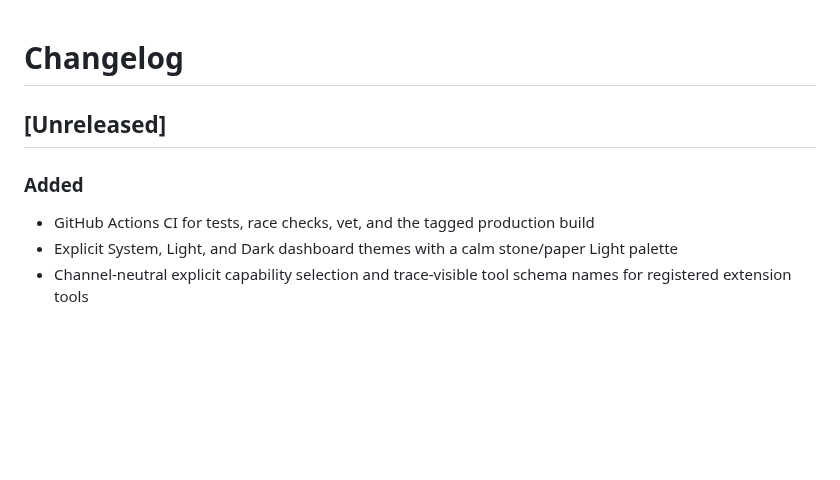
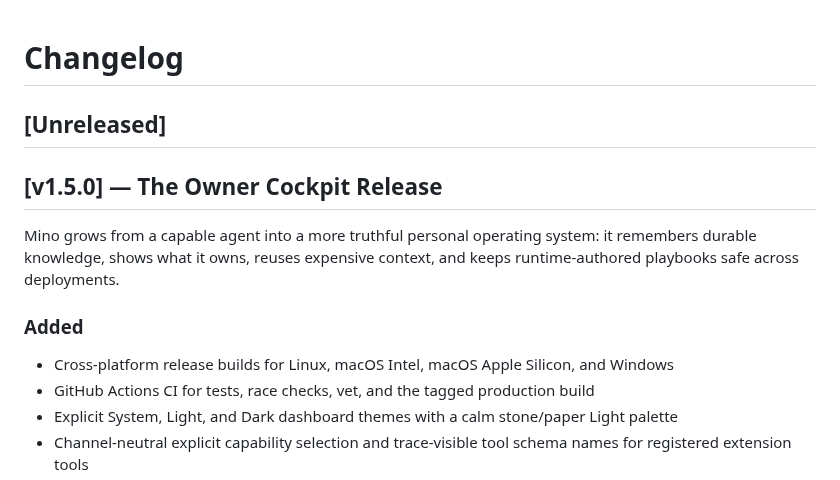
Before and after one commit to H4fizWasabie/mino-agent, a Markdown page: CHANGELOG.md, the part around the change. Rendered like a GitHub page; blank space fills up the shorter version.

Commit message:
release: v1.5.0 owner cockpit
Package the merged runtime, memory, caching, and cross-platform release milestone with a user-facing changelog.

```diff
--- a/CHANGELOG.md
+++ b/CHANGELOG.md
@@ -2,7 +2,14 @@
 
 ## [Unreleased]
 
+## [v1.5.0] — The Owner Cockpit Release
+
+Mino grows from a capable agent into a more truthful personal operating system:
+it remembers durable knowledge, shows what it owns, reuses expensive context,
+and keeps runtime-authored playbooks safe across deployments.
+
 ### Added
+- Cross-platform release builds for Linux, macOS Intel, macOS Apple Silicon, and Windows
 - GitHub Actions CI for tests, race checks, vet, and the tagged production build
 - Explicit System, Light, and Dark dashboard themes with a calm stone/paper Light palette
 - Channel-neutral explicit capability selection and trace-visible tool schema names for registered extension tools
```
Also changed, not shown: README.md (+1 -1 lines).
